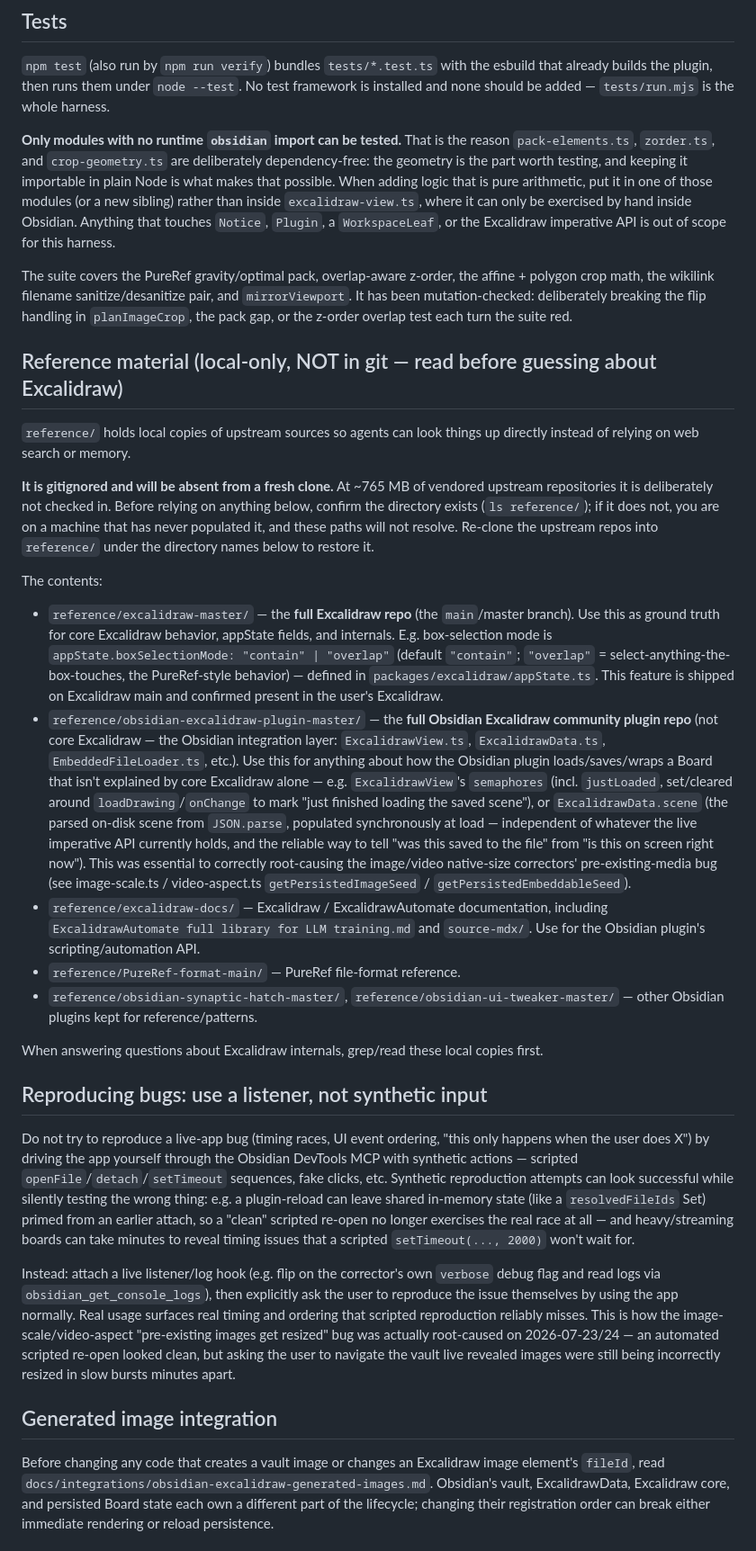
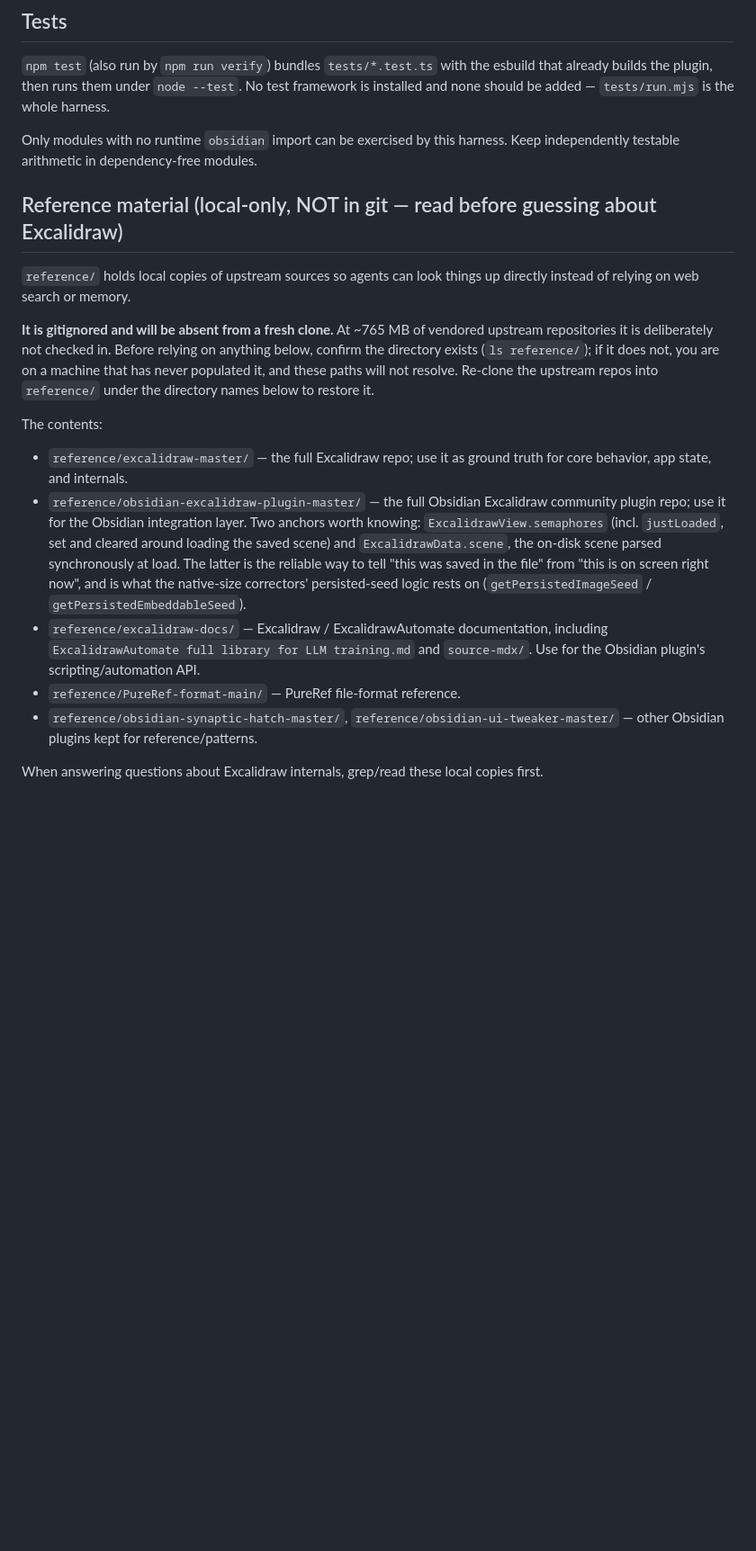
Before and after one commit to WolfExplode/Obsidian-Plugins_Scripts, a Markdown page: AGENTS.md, the part around one of its changes. Shown at 90% size. GitHub-like rendering; blank space fills up the shorter version.

```diff
--- a/AGENTS.md
+++ b/AGENTS.md
@@ -13,20 +109,8 @@ esbuild that already builds the plugin, then runs them under `node --test`. No
 test framework is installed and none should be added — `tests/run.mjs` is the
 whole harness.
 
-**Only modules with no runtime `obsidian` import can be tested.** That is the
-reason `pack-elements.ts`, `zorder.ts`, and `crop-geometry.ts` are deliberately
-dependency-free: the geometry is the part worth testing, and keeping it importable
-in plain Node is what makes that possible. When adding logic that is pure
-arithmetic, put it in one of those modules (or a new sibling) rather than inside
-`excalidraw-view.ts`, where it can only be exercised by hand inside Obsidian.
-Anything that touches `Notice`, `Plugin`, a `WorkspaceLeaf`, or the Excalidraw
-imperative API is out of scope for this harness.
-
-The suite covers the PureRef gravity/optimal pack, overlap-aware z-order, the
-affine + polygon crop math, the wikilink filename sanitize/desanitize pair, and
-`mirrorViewport`. It has been mutation-checked: deliberately breaking the flip
-handling in `planImageCrop`, the pack gap, or the z-order overlap test each turn
-the suite red.
+Only modules with no runtime `obsidian` import can be exercised by this harness.
+Keep independently testable arithmetic in dependency-free modules.
 
 ## Reference material (local-only, NOT in git — read before guessing about Excalidraw)
 
@@ -41,26 +125,10 @@ upstream repos into `reference/` under the directory names below to restore it.
 
 The contents:
 
-- `reference/excalidraw-master/` — the **full Excalidraw repo** (the `main`/master branch). Use this as ground truth for core Excalidraw behavior, appState fields, and internals. E.g. box-selection mode is `appState.boxSelectionMode: "contain" | "overlap"` (default `"contain"`; `"overlap"` = select-anything-the-box-touches, the PureRef-style behavior) — defined in `packages/excalidraw/appState.ts`. This feature is shipped on Excalidraw main and confirmed present in the user's Excalidraw.
-- `reference/obsidian-excalidraw-plugin-master/` — the **full Obsidian Excalidraw community plugin repo** (not core Excalidraw — the Obsidian integration layer: `ExcalidrawView.ts`, `ExcalidrawData.ts`, `EmbeddedFileLoader.ts`, etc.). Use this for anything about how the Obsidian plugin loads/saves/wraps a Board that isn't explained by core Excalidraw alone — e.g. `ExcalidrawView`'s `semaphores` (incl. `justLoaded`, set/cleared around `loadDrawing`/`onChange` to mark "just finished loading the saved scene"), or `ExcalidrawData.scene` (the parsed on-disk scene from `JSON.parse`, populated synchronously at load — independent of whatever the live imperative API currently holds, and the reliable way to tell "was this saved to the file" from "is this on screen right now"). This was essential to correctly root-causing the image/video native-size correctors' pre-existing-media bug (see image-scale.ts / video-aspect.ts `getPersistedImageSeed` / `getPersistedEmbeddableSeed`).
+- `reference/excalidraw-master/` — the full Excalidraw repo; use it as ground truth for core behavior, app state, and internals.
+- `reference/obsidian-excalidraw-plugin-master/` — the full Obsidian Excalidraw community plugin repo; use it for the Obsidian integration layer. Two anchors worth knowing: `ExcalidrawView.semaphores` (incl. `justLoaded`, set and cleared around loading the saved scene) and `ExcalidrawData.scene`, the on-disk scene parsed synchronously at load. The latter is the reliable way to tell "this was saved in the file" from "this is on screen right now", and is what the native-size correctors' persisted-seed logic rests on (`getPersistedImageSeed` / `getPersistedEmbeddableSeed`).
 - `reference/excalidraw-docs/` — Excalidraw / ExcalidrawAutomate documentation, including `ExcalidrawAutomate full library for LLM training.md` and `source-mdx/`. Use for the Obsidian plugin's scripting/automation API.
 - `reference/PureRef-format-main/` — PureRef file-format reference.
 - `reference/obsidian-synaptic-hatch-master/`, `reference/obsidian-ui-tweaker-master/` — other Obsidian plugins kept for reference/patterns.
 
 When answering questions about Excalidraw internals, grep/read these local copies first.
-
-## Reproducing bugs: use a listener, not synthetic input
-
-Do not try to reproduce a live-app bug (timing races, UI event ordering, "this only happens when the user does X") by driving the app yourself through the Obsidian DevTools MCP with synthetic actions — scripted `openFile`/`detach`/`setTimeout` sequences, fake clicks, etc. Synthetic reproduction attempts can look successful while silently testing the wrong thing: e.g. a plugin-reload can leave shared in-memory state (like a `resolvedFileIds` Set) primed from an earlier attach, so a "clean" scripted re-open no longer exercises the real race at all — and heavy/streaming boards can take minutes to reveal timing issues that a scripted `setTimeout(..., 2000)` won't wait for.
-
-Instead: attach a live listener/log hook (e.g. flip on the corrector's own `verbose` debug flag and read logs via `obsidian_get_console_logs`), then explicitly ask the user to reproduce the issue themselves by using the app normally. Real usage surfaces real timing and ordering that scripted reproduction reliably misses. This is how the image-scale/video-aspect "pre-existing images get resized" bug was actually root-caused on 2026-07-23/24 — an automated scripted re-open looked clean, but asking the user to navigate the vault live revealed images were still being incorrectly resized in slow bursts minutes apart.
-
-## Generated image integration
-
-Before changing any code that creates a vault image or changes an Excalidraw
-image element's `fileId`, read
-`docs/integrations/obsidian-excalidraw-generated-images.md`. Obsidian's vault,
-ExcalidrawData, Excalidraw core, and persisted Board state each own a different
-part of the lifecycle; changing their registration order can break either
-immediate rendering or reload persistence.
-
```
Also changed, not shown: other parts of AGENTS.md (+98 -18 lines), docs/README.md (+2 -0 lines), docs/integrations/obsidian-media-url-schemes.md (added, +54 -0 lines).
